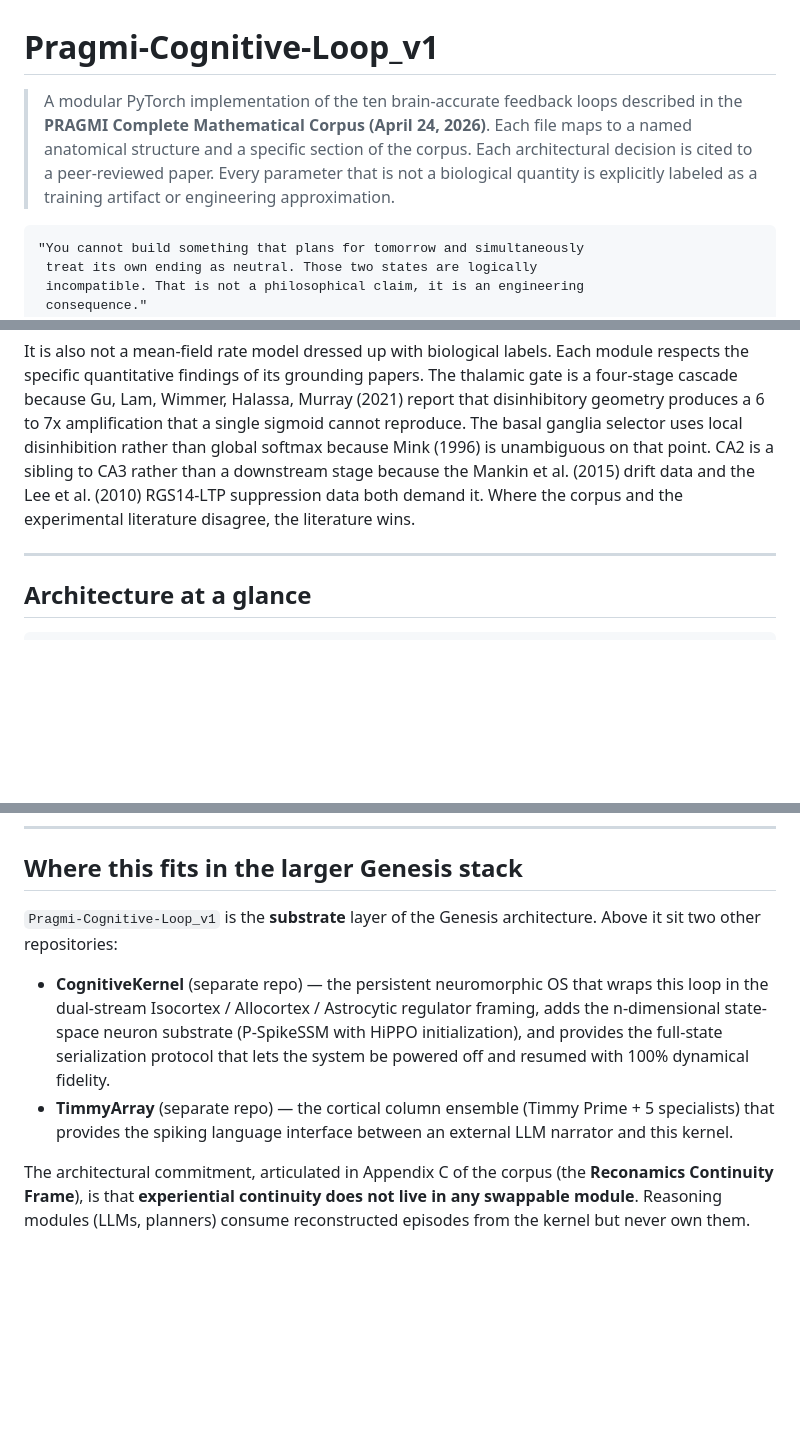
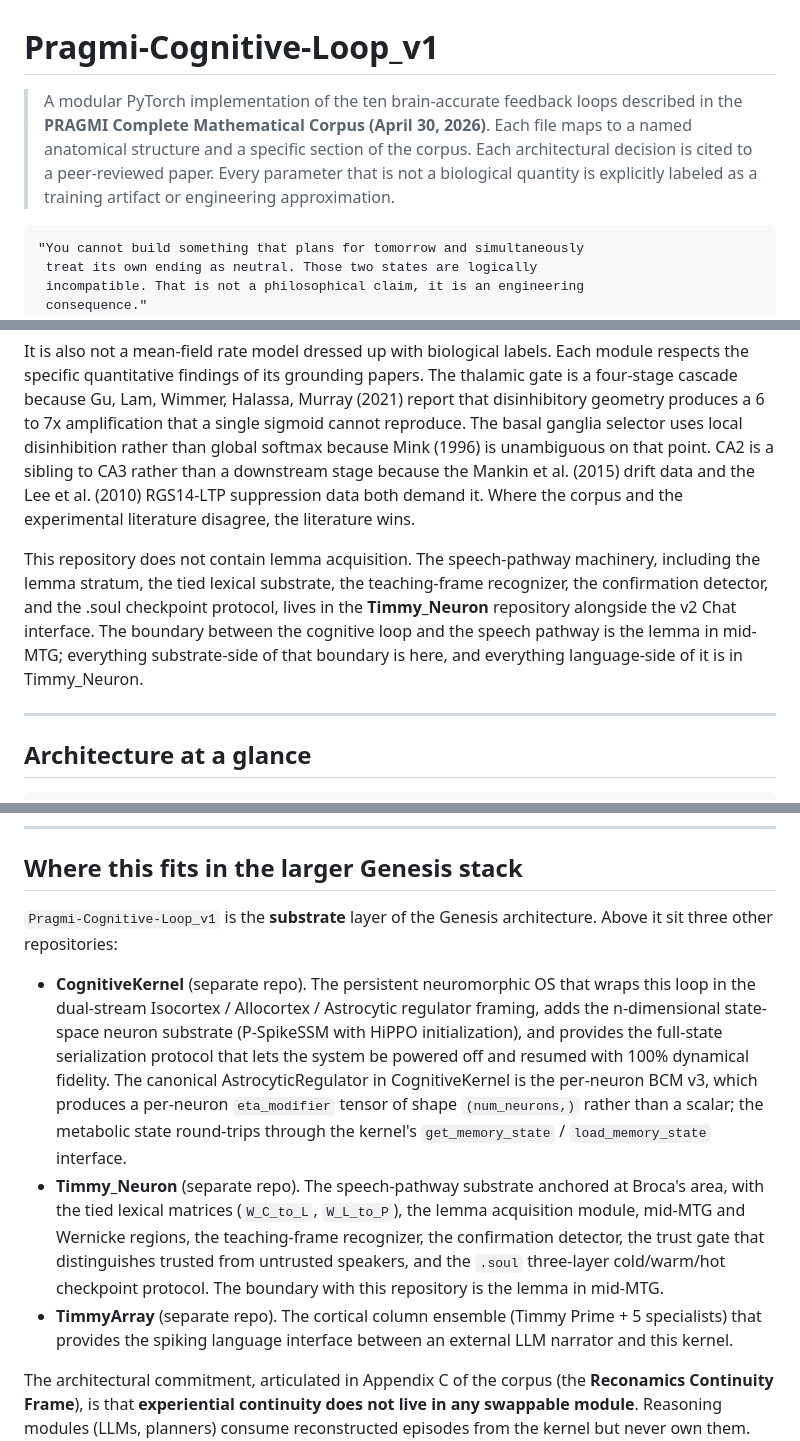
Before and after one commit to genesislabs-research/Pragmi-Cognitive-Loop_v1, a Markdown page: README.md, 3 parts joined by grey strips. Drawn GitHub-style; blank space fills up the shorter version.

````diff
--- a/README.md
+++ b/README.md
@@ -1,6 +1,6 @@
 # Pragmi-Cognitive-Loop_v1
 
-> A modular PyTorch implementation of the ten brain-accurate feedback loops described in the **PRAGMI Complete Mathematical Corpus (April 24, 2026)**. Each file maps to a named anatomical structure and a specific section of the corpus. Each architectural decision is cited to a peer-reviewed paper. Every parameter that is not a biological quantity is explicitly labeled as a training artifact or engineering approximation.
+> A modular PyTorch implementation of the ten brain-accurate feedback loops described in the **PRAGMI Complete Mathematical Corpus (April 30, 2026)**. Each file maps to a named anatomical structure and a specific section of the corpus. Each architectural decision is cited to a peer-reviewed paper. Every parameter that is not a biological quantity is explicitly labeled as a training artifact or engineering approximation.
 
 ```
 "You cannot build something that plans for tomorrow and simultaneously
@@ -52,6 +52,8 @@ The intended audience is researchers and engineers who want to study individual
 This is not a finished AGI system. It is not a chatbot. It is not a reinforcement learning agent with a polished training script that runs on benchmark environments. It is the **substrate layer** of a larger architecture, the part that implements the brain-accurate feedback loops on top of which higher-level reasoning, language, and action selection are built in companion repositories.
 
 It is also not a mean-field rate model dressed up with biological labels. Each module respects the specific quantitative findings of its grounding papers. The thalamic gate is a four-stage cascade because Gu, Lam, Wimmer, Halassa, Murray (2021) report that disinhibitory geometry produces a 6 to 7x amplification that a single sigmoid cannot reproduce. The basal ganglia selector uses local disinhibition rather than global softmax because Mink (1996) is unambiguous on that point. CA2 is a sibling to CA3 rather than a downstream stage because the Mankin et al. (2015) drift data and the Lee et al. (2010) RGS14-LTP suppression data both demand it. Where the corpus and the experimental literature disagree, the literature wins.
+
+This repository does not contain lemma acquisition. The speech-pathway machinery, including the lemma stratum, the tied lexical substrate, the teaching-frame recognizer, the confirmation detector, and the .soul checkpoint protocol, lives in the **Timmy_Neuron** repository alongside the v2 Chat interface. The boundary between the cognitive loop and the speech pathway is the lemma in mid-MTG; everything substrate-side of that boundary is here, and everything language-side of it is in Timmy_Neuron.
 
 ---
 
@@ -683,10 +685,11 @@ Mismatches manifest as `RuntimeError: shape mismatch` at the offending `nn.Linea
 
 ## Where this fits in the larger Genesis stack
 
-`Pragmi-Cognitive-Loop_v1` is the **substrate** layer of the Genesis architecture. Above it sit two other repositories:
+`Pragmi-Cognitive-Loop_v1` is the **substrate** layer of the Genesis architecture. Above it sit three other repositories:
 
-- **CognitiveKernel** (separate repo) — the persistent neuromorphic OS that wraps this loop in the dual-stream Isocortex / Allocortex / Astrocytic regulator framing, adds the n-dimensional state-space neuron substrate (P-SpikeSSM with HiPPO initialization), and provides the full-state serialization protocol that lets the system be powered off and resumed with 100% dynamical fidelity.
-- **TimmyArray** (separate repo) — the cortical column ensemble (Timmy Prime + 5 specialists) that provides the spiking language interface between an external LLM narrator and this kernel.
+- **CognitiveKernel** (separate repo). The persistent neuromorphic OS that wraps this loop in the dual-stream Isocortex / Allocortex / Astrocytic regulator framing, adds the n-dimensional state-space neuron substrate (P-SpikeSSM with HiPPO initialization), and provides the full-state serialization protocol that lets the system be powered off and resumed with 100% dynamical fidelity. The canonical AstrocyticRegulator in CognitiveKernel is the per-neuron BCM v3, which produces a per-neuron `eta_modifier` tensor of shape `(num_neurons,)` rather than a scalar; the metabolic state round-trips through the kernel's `get_memory_state` / `load_memory_state` interface.
+- **Timmy_Neuron** (separate repo). The speech-pathway substrate anchored at Broca's area, with the tied lexical matrices (`W_C_to_L`, `W_L_to_P`), the lemma acquisition module, mid-MTG and Wernicke regions, the teaching-frame recognizer, the confirmation detector, the trust gate that distinguishes trusted from untrusted speakers, and the `.soul` three-layer cold/warm/hot checkpoint protocol. The boundary with this repository is the lemma in mid-MTG.
+- **TimmyArray** (separate repo). The cortical column ensemble (Timmy Prime + 5 specialists) that provides the spiking language interface between an external LLM narrator and this kernel.
 
 The architectural commitment, articulated in Appendix C of the corpus (the **Reconamics Continuity Frame**), is that **experiential continuity does not live in any swappable module**. Reasoning modules (LLMs, planners) consume reconstructed episodes from the kernel but never own them. The kernel and its codebook are the only things that get serialized between sessions. If you can delete the reasoning module and restart with a different one and the system resumes with its accumulated experiential structure intact, the architecture is honoring the continuity frame.
 
````
